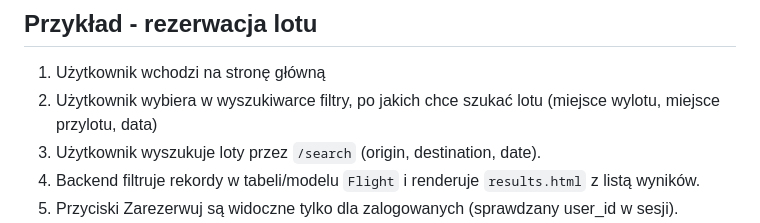
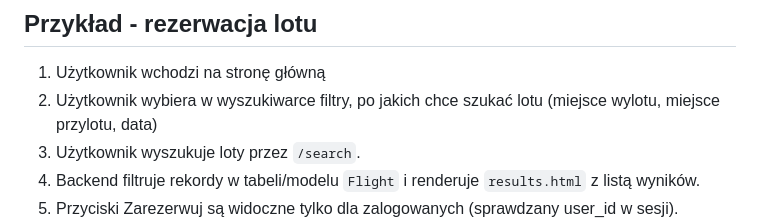
Before and after one commit to Mackin1232/zaawansowane-programowanie, a Markdown page: README.md, the part around the change. Drawn GitHub-style.

```diff
--- a/README.md
+++ b/README.md
@@ -40,7 +40,7 @@ Domyślnie można się zalogować na następujące konta (nie wliczając kont ut
 ## Przykład - rezerwacja lotu
 1. Użytkownik wchodzi na stronę główną
 2. Użytkownik wybiera w wyszukiwarce filtry, po jakich chce szukać lotu (miejsce wylotu, miejsce przylotu, data)
-3. Użytkownik wyszukuje loty przez `/search` (origin, destination, date).
+3. Użytkownik wyszukuje loty przez `/search`.
 4. Backend filtruje rekordy w tabeli/modelu `Flight` i renderuje `results.html` z listą wyników.
 5. Przyciski Zarezerwuj są widoczne tylko dla zalogowanych (sprawdzany user_id w sesji).
 6. Kliknięcie Zarezerwuj wysyła `POST /reserve/<flight_id>`:
```
